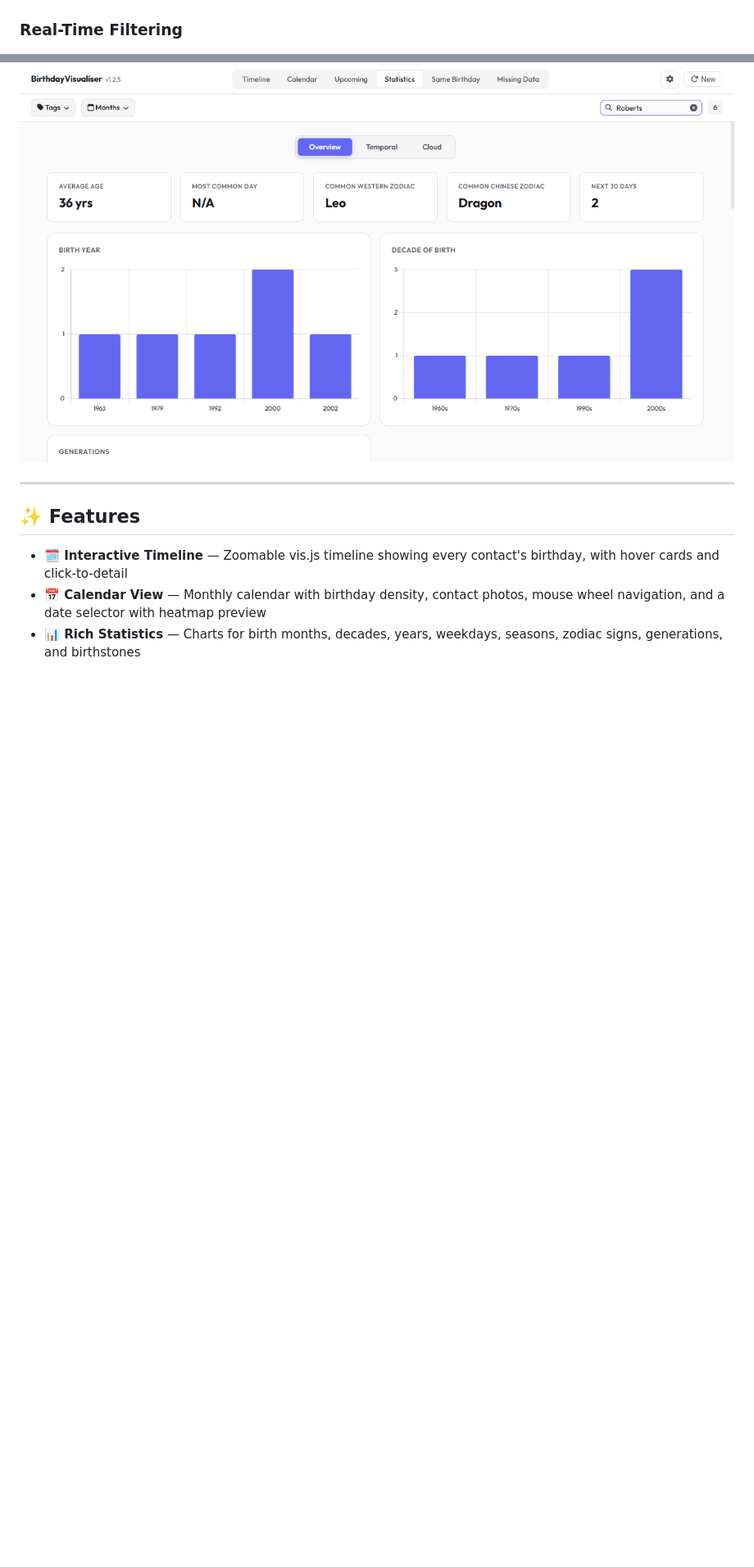
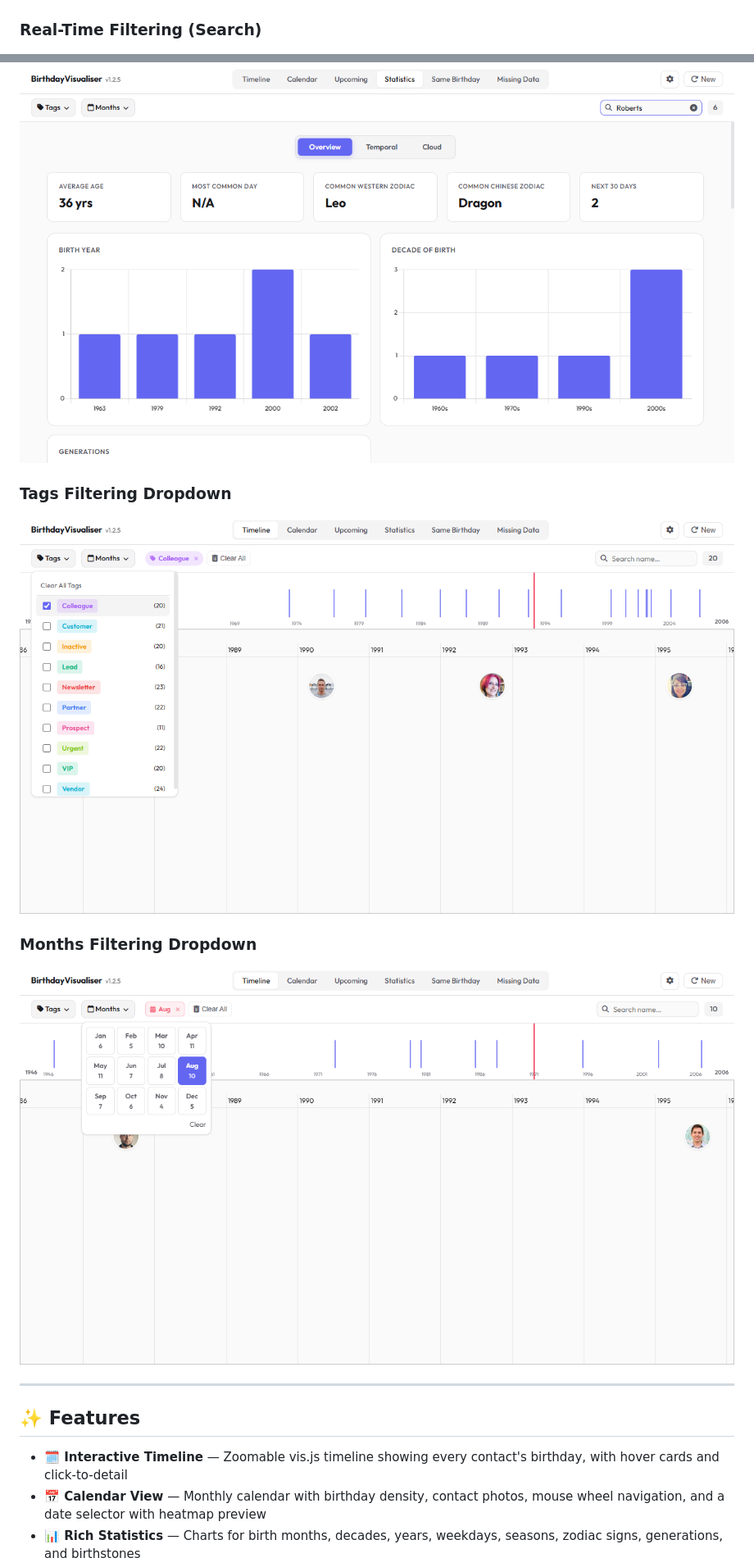
Before and after one commit to NotToxel/BirthdayVisualiser, a Markdown page: README.md, 2 parts joined by grey strips. Shown at 82% size. Rendered like a GitHub page; pictures changed too: screenshot-filter-months.png (added), screenshot-filter-tags.png (added); blank space fills up the shorter version.

Commit message:
Add active tag and month filter screenshots to README.md

```diff
--- a/README.md
+++ b/README.md
@@ -24,8 +24,14 @@
 ### Statistics Overview
 ![Statistics](screenshot-stats.png)
 
-### Real-Time Filtering
+### Real-Time Filtering (Search)
 ![Filtering](screenshot-filtered.png)
+
+### Tags Filtering Dropdown
+![Tags Filtering](screenshot-filter-tags.png)
+
+### Months Filtering Dropdown
+![Months Filtering](screenshot-filter-months.png)
 
 
 ---
```
